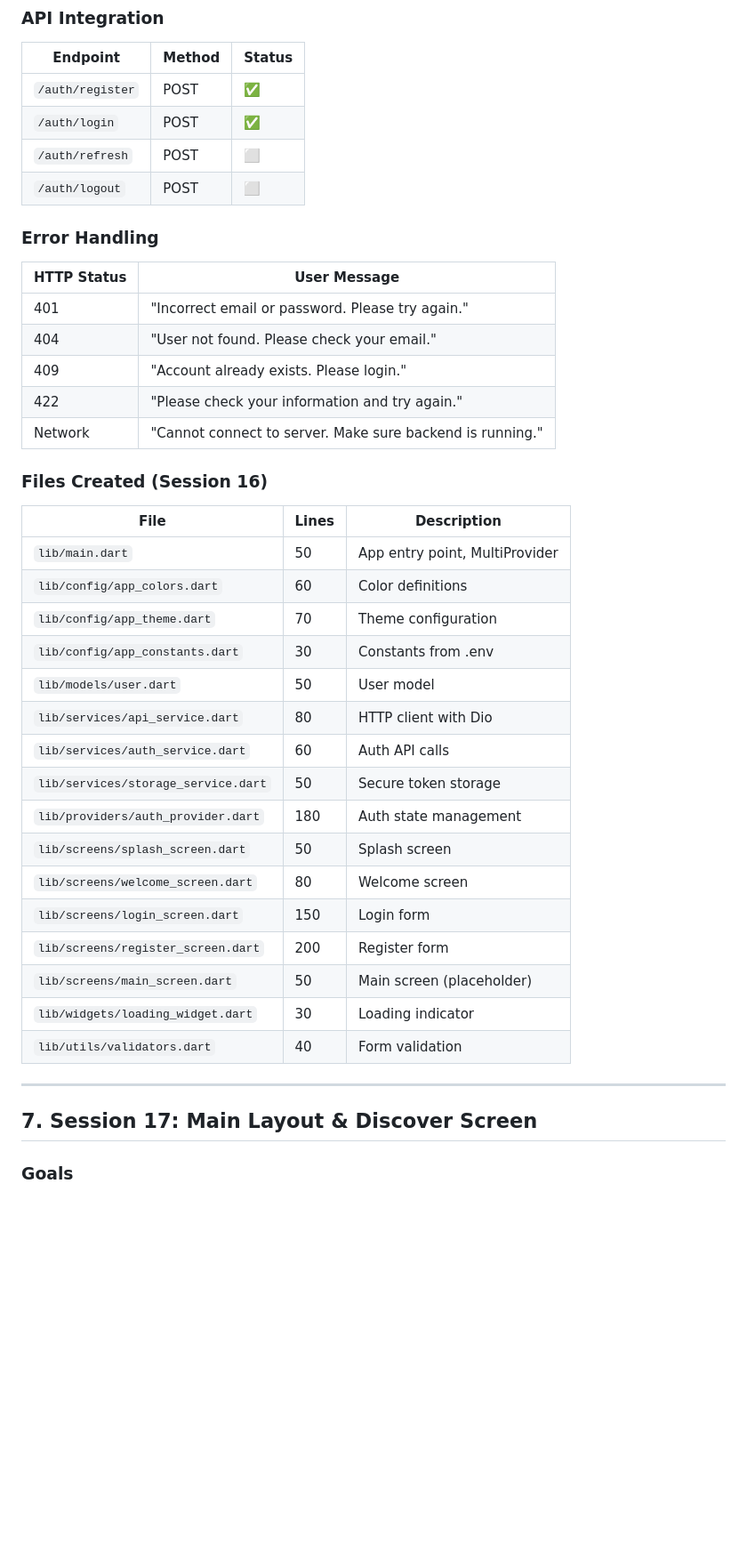
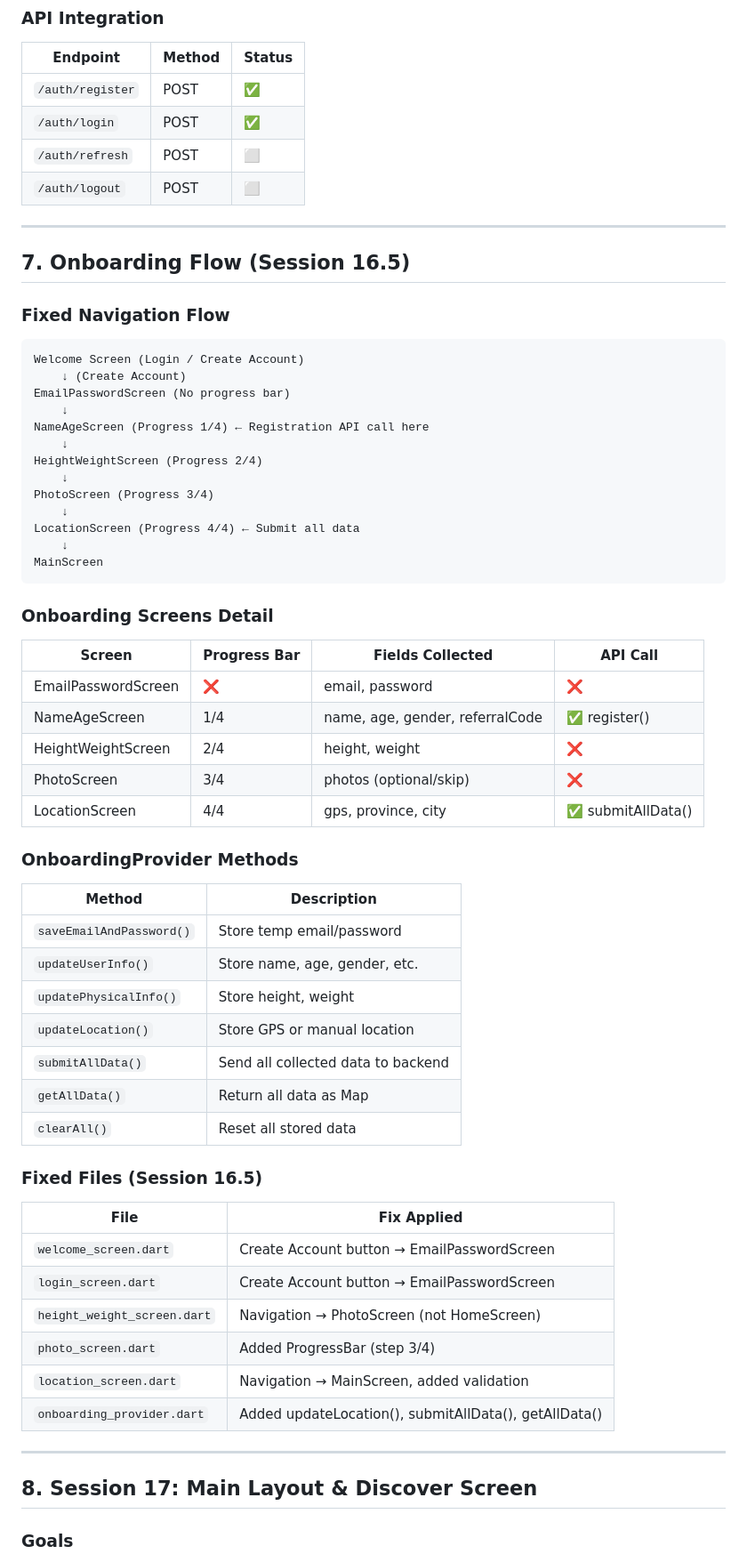
Before and after one commit to EhsanRezaie/project_d_mobile, a Markdown page: dev.md, the part around one of its changes. Shown at 89% size. GitHub-like rendering; blank space fills up the shorter version.

````diff
--- a/dev.md
+++ b/dev.md
@@ -168,40 +185,64 @@ On error → Show user-friendly error message
 | `/auth/refresh` | POST | ⬜ |
 | `/auth/logout` | POST | ⬜ |
 
-### Error Handling
+---
 
-| HTTP Status | User Message |
-|-------------|--------------|
-| 401 | "Incorrect email or password. Please try again." |
-| 404 | "User not found. Please check your email." |
-| 409 | "Account already exists. Please login." |
-| 422 | "Please check your information and try again." |
-| Network | "Cannot connect to server. Make sure backend is running." |
+## 7. Onboarding Flow (Session 16.5)
 
-### Files Created (Session 16)
+### Fixed Navigation Flow
 
-| File | Lines | Description |
-|------|-------|-------------|
-| `lib/main.dart` | 50 | App entry point, MultiProvider |
-| `lib/config/app_colors.dart` | 60 | Color definitions |
-| `lib/config/app_theme.dart` | 70 | Theme configuration |
-| `lib/config/app_constants.dart` | 30 | Constants from .env |
-| `lib/models/user.dart` | 50 | User model |
-| `lib/services/api_service.dart` | 80 | HTTP client with Dio |
-| `lib/services/auth_service.dart` | 60 | Auth API calls |
-| `lib/services/storage_service.dart` | 50 | Secure token storage |
-| `lib/providers/auth_provider.dart` | 180 | Auth state management |
-| `lib/screens/splash_screen.dart` | 50 | Splash screen |
-| `lib/screens/welcome_screen.dart` | 80 | Welcome screen |
-| `lib/screens/login_screen.dart` | 150 | Login form |
-| `lib/screens/register_screen.dart` | 200 | Register form |
-| `lib/screens/main_screen.dart` | 50 | Main screen (placeholder) |
-| `lib/widgets/loading_widget.dart` | 30 | Loading indicator |
-| `lib/utils/validators.dart` | 40 | Form validation |
+```
+Welcome Screen (Login / Create Account)
+    ↓ (Create Account)
+EmailPasswordScreen (No progress bar)
+    ↓
+NameAgeScreen (Progress 1/4) ← Registration API call here
+    ↓
+HeightWeightScreen (Progress 2/4)
+    ↓
+PhotoScreen (Progress 3/4)
+    ↓
+LocationScreen (Progress 4/4) ← Submit all data
+    ↓
+MainScreen
+```
+
+### Onboarding Screens Detail
+
+| Screen | Progress Bar | Fields Collected | API Call |
+|--------|--------------|-----------------|----------|
+| EmailPasswordScreen | ❌ | email, password | ❌ |
+| NameAgeScreen | 1/4 | name, age, gender, referralCode | ✅ register() |
+| HeightWeightScreen | 2/4 | height, weight | ❌ |
+| PhotoScreen | 3/4 | photos (optional/skip) | ❌ |
+| LocationScreen | 4/4 | gps, province, city | ✅ submitAllData() |
+
+### OnboardingProvider Methods
+
+| Method | Description |
+|--------|-------------|
+| `saveEmailAndPassword()` | Store temp email/password |
+| `updateUserInfo()` | Store name, age, gender, etc. |
+| `updatePhysicalInfo()` | Store height, weight |
+| `updateLocation()` | Store GPS or manual location |
+| `submitAllData()` | Send all collected data to backend |
+| `getAllData()` | Return all data as Map |
+| `clearAll()` | Reset all stored data |
+
+### Fixed Files (Session 16.5)
+
+| File | Fix Applied |
+|------|-------------|
+| `welcome_screen.dart` | Create Account button → EmailPasswordScreen |
+| `login_screen.dart` | Create Account button → EmailPasswordScreen |
+| `height_weight_screen.dart` | Navigation → PhotoScreen (not HomeScreen) |
+| `photo_screen.dart` | Added ProgressBar (step 3/4) |
+| `location_screen.dart` | Navigation → MainScreen, added validation |
+| `onboarding_provider.dart` | Added updateLocation(), submitAllData(), getAllData() |
 
 ---
 
-## 7. Session 17: Main Layout & Discover Screen
+## 8. Session 17: Main Layout & Discover Screen
 
 ### Goals
 - Bottom navigation bar with 4 tabs
````
Also changed, not shown: other parts of dev.md (+65 -224 lines).
